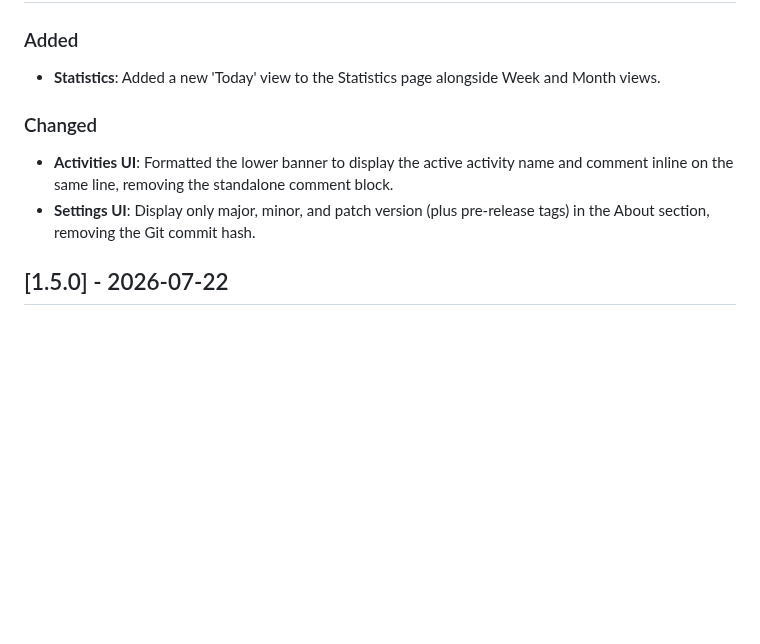
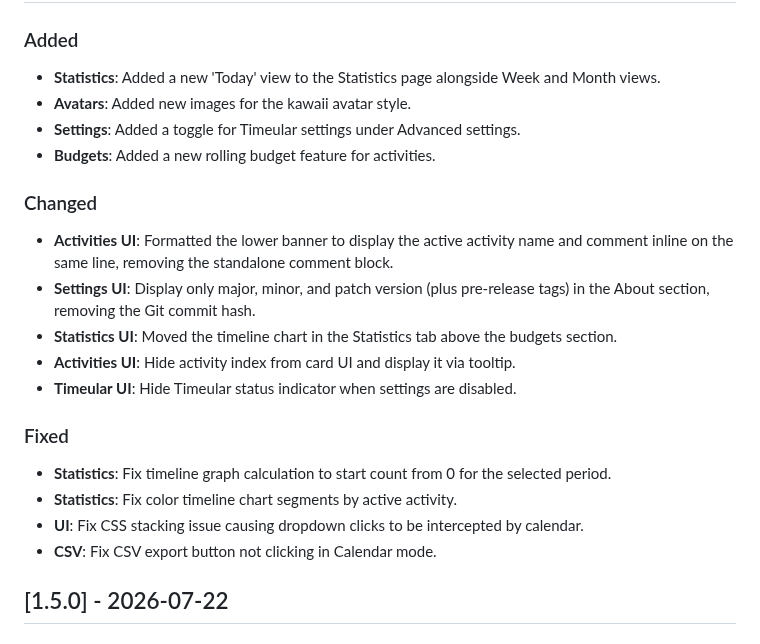
Before and after one commit to marsop/kairos, a Markdown page: CHANGELOG.md, the part around the change. Drawn GitHub-style; blank space fills up the shorter version.

```diff
--- a/CHANGELOG.md
+++ b/CHANGELOG.md
@@ -9,10 +9,22 @@ and this project adheres to [Semantic Versioning](https://semver.org/spec/v2.0.0
 
 ### Added
 - **Statistics**: Added a new 'Today' view to the Statistics page alongside Week and Month views.
+- **Avatars**: Added new images for the kawaii avatar style.
+- **Settings**: Added a toggle for Timeular settings under Advanced settings.
+- **Budgets**: Added a new rolling budget feature for activities.
 
 ### Changed
 - **Activities UI**: Formatted the lower banner to display the active activity name and comment inline on the same line, removing the standalone comment block.
 - **Settings UI**: Display only major, minor, and patch version (plus pre-release tags) in the About section, removing the Git commit hash.
+- **Statistics UI**: Moved the timeline chart in the Statistics tab above the budgets section.
+- **Activities UI**: Hide activity index from card UI and display it via tooltip.
+- **Timeular UI**: Hide Timeular status indicator when settings are disabled.
+
+### Fixed
+- **Statistics**: Fix timeline graph calculation to start count from 0 for the selected period.
+- **Statistics**: Fix color timeline chart segments by active activity.
+- **UI**: Fix CSS stacking issue causing dropdown clicks to be intercepted by calendar.
+- **CSV**: Fix CSV export button not clicking in Calendar mode.
 
 ## [1.5.0] - 2026-07-22
 
```
Also changed, not shown: README.md (+2 -1 lines).
